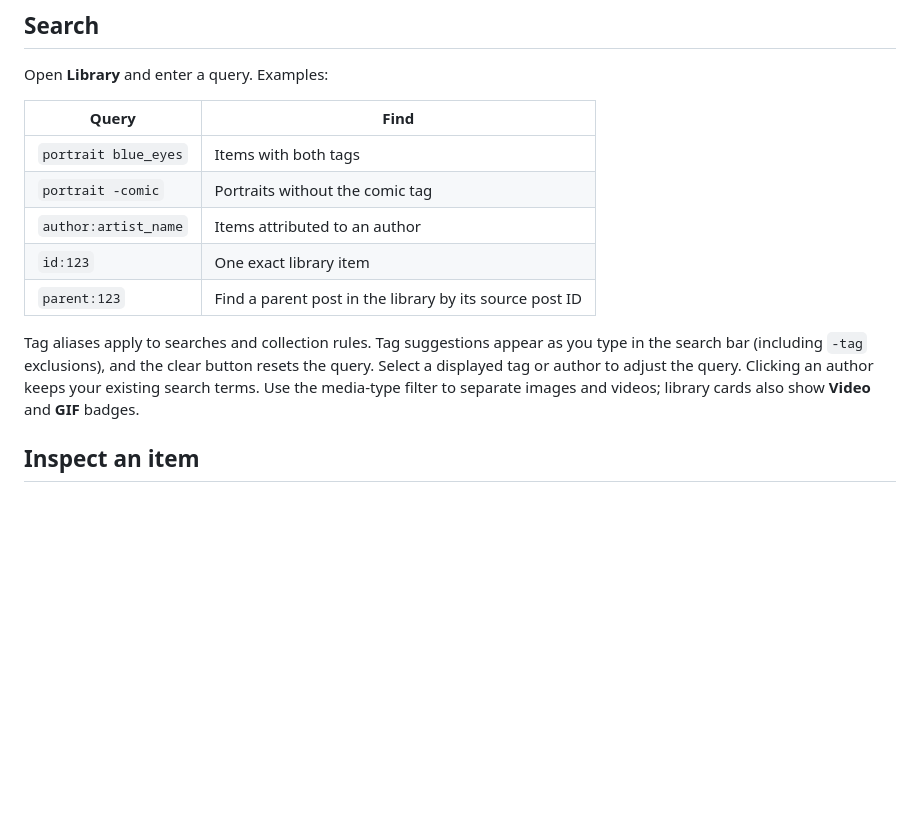
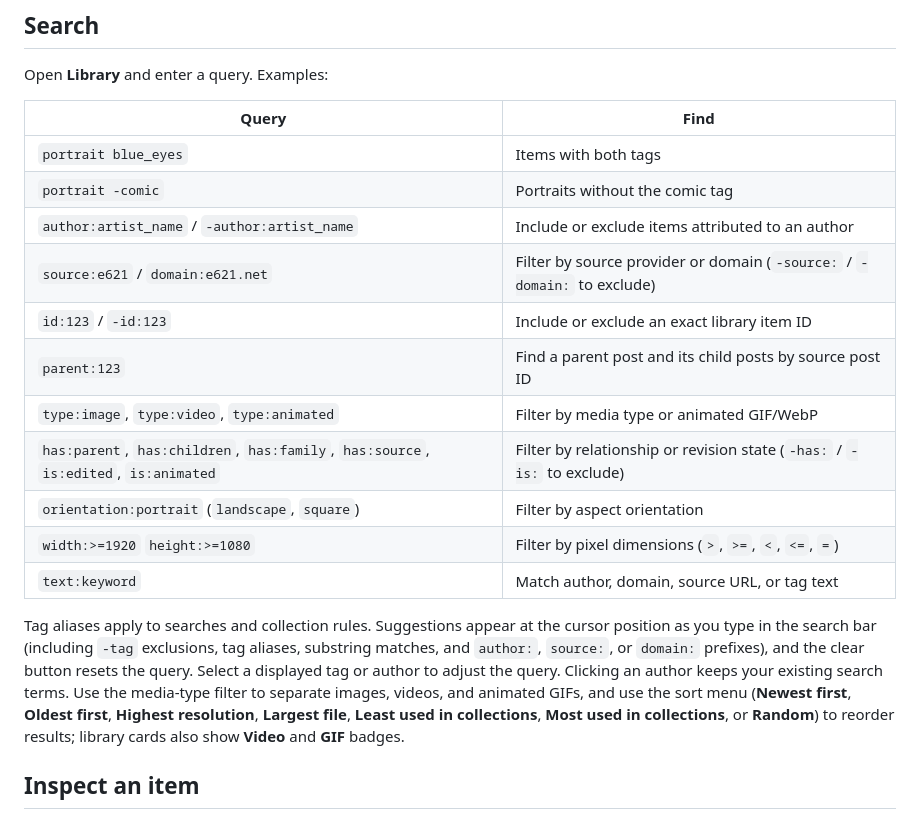
Before and after one commit to iban27830/jiffle, a Markdown page: guide/library.md, the part around the change. Drawn GitHub-style; blank space fills up the shorter version.

Commit message:
docs: document extended search operators, sorting, pools, and batch import

```diff
--- a/guide/library.md
+++ b/guide/library.md
@@ -10,11 +10,17 @@ Open **Library** and enter a query. Examples:
 |---|---|
 | `portrait blue_eyes` | Items with both tags |
 | `portrait -comic` | Portraits without the comic tag |
-| `author:artist_name` | Items attributed to an author |
-| `id:123` | One exact library item |
-| `parent:123` | Find a parent post in the library by its source post ID |
+| `author:artist_name` / `-author:artist_name` | Include or exclude items attributed to an author |
+| `source:e621` / `domain:e621.net` | Filter by source provider or domain (`-source:` / `-domain:` to exclude) |
+| `id:123` / `-id:123` | Include or exclude an exact library item ID |
+| `parent:123` | Find a parent post and its child posts by source post ID |
+| `type:image`, `type:video`, `type:animated` | Filter by media type or animated GIF/WebP |
+| `has:parent`, `has:children`, `has:family`, `has:source`, `is:edited`, `is:animated` | Filter by relationship or revision state (`-has:` / `-is:` to exclude) |
+| `orientation:portrait` (`landscape`, `square`) | Filter by aspect orientation |
+| `width:>=1920` `height:>=1080` | Filter by pixel dimensions (`>`, `>=`, `<`, `<=`, `=`) |
+| `text:keyword` | Match author, domain, source URL, or tag text |
 
-Tag aliases apply to searches and collection rules. Tag suggestions appear as you type in the search bar (including `-tag` exclusions), and the clear button resets the query. Select a displayed tag or author to adjust the query. Clicking an author keeps your existing search terms. Use the media-type filter to separate images and videos; library cards also show **Video** and **GIF** badges.
+Tag aliases apply to searches and collection rules. Suggestions appear at the cursor position as you type in the search bar (including `-tag` exclusions, tag aliases, substring matches, and `author:`, `source:`, or `domain:` prefixes), and the clear button resets the query. Select a displayed tag or author to adjust the query. Clicking an author keeps your existing search terms. Use the media-type filter to separate images, videos, and animated GIFs, and use the sort menu (**Newest first**, **Oldest first**, **Highest resolution**, **Largest file**, **Least used in collections**, **Most used in collections**, or **Random**) to reorder results; library cards also show **Video** and **GIF** badges.
 
 ## Inspect an item
 
```
Also changed, not shown: guide/collections.md (+3 -1 lines), guide/import-review.md (+4 -4 lines).
